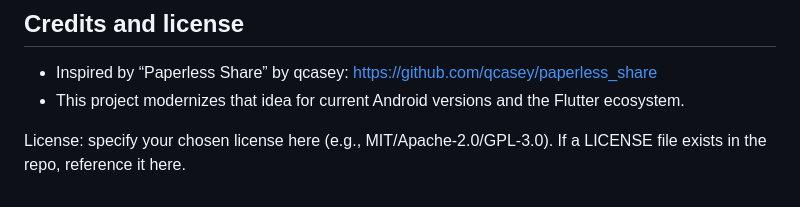
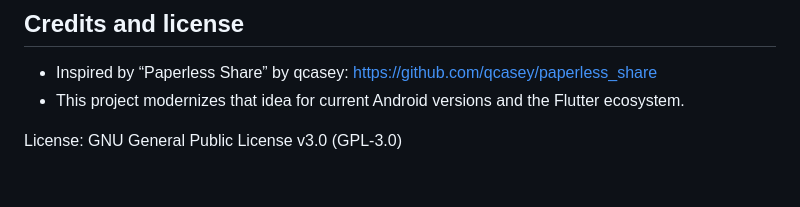
Before and after one commit to gmag11/Paperless_ngx_uploader, a Markdown page: README.md, the part around the change. Rendered like a GitHub page.

Commit message:
docs: Update license information to specify GNU General Public License v3.0 (GPL-3.0)

```diff
--- a/README.md
+++ b/README.md
@@ -157,4 +157,4 @@ Formatting/linting:
 - Inspired by “Paperless Share” by qcasey: <https://github.com/qcasey/paperless_share>
 - This project modernizes that idea for current Android versions and the Flutter ecosystem.
 
-License: specify your chosen license here (e.g., MIT/Apache‑2.0/GPL‑3.0). If a LICENSE file exists in the repo, reference it here.
+License: GNU General Public License v3.0 (GPL-3.0)
```
